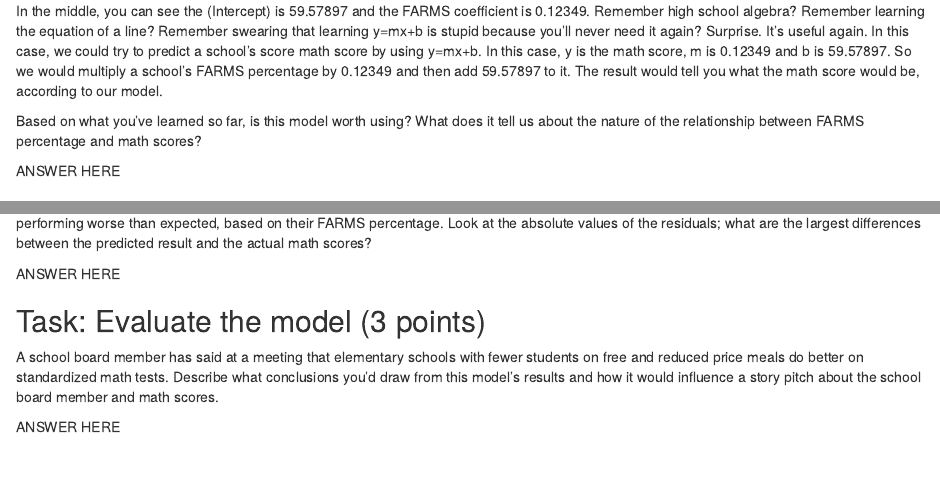
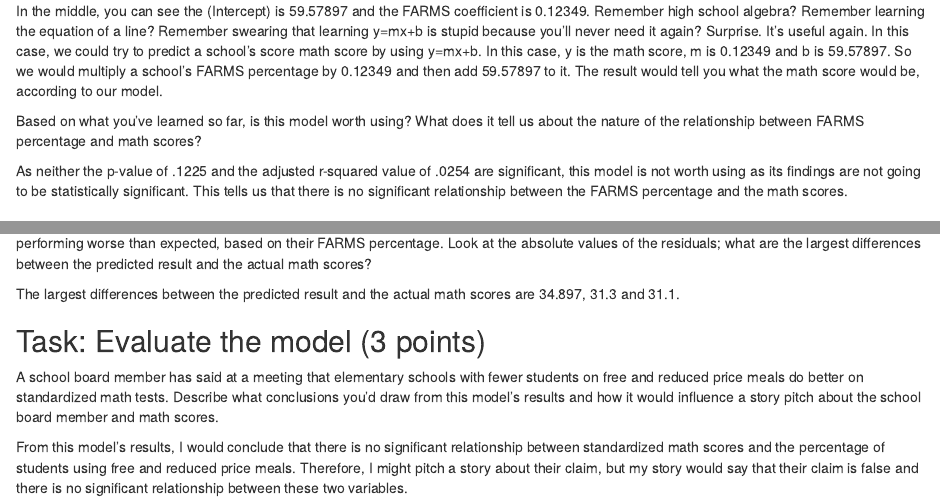
Before and after one commit to BellaD15/jour_405_decrescenzo, an R Markdown document (activities/MathScoresRegression.Rmd): the page in a window 1100 px wide, from 1600 px down, and a second part further down, joined at a grey line. Rendered offline with R 4.5, knitr and Pandoc, with nearby package versions; some code elsewhere in the file could not run offline.

Commit message:
activity

````diff
--- a/activities/MathScoresRegression.Rmd
+++ b/activities/MathScoresRegression.Rmd
@@ -58,7 +58,7 @@ In the middle, you can see the (Intercept) is 59.57897 and the FARMS coefficient
 
 Based on what you've learned so far, is this model worth using? What does it tell us about the nature of the relationship between FARMS percentage and math scores?
 
-ANSWER HERE
+As neither the p-value of .1225 and the adjusted r-squared value of .0254 are significant, this model is not worth using as its findings are not going to be statistically significant. This tells us that there is no significant relationship between the FARMS percentage and the math scores.
 
 ### Task: Identifying Schools with Biggest Residuals (2 points)
 
@@ -83,10 +83,10 @@ schools <- schools |>
 ```
 The schools with the biggest positive residuals are performing better than expected, while the schools with the biggest negative residuals are performing worse than expected, based on their FARMS percentage. Look at the absolute values of the residuals; what are the largest differences between the predicted result and the actual math scores?
 
-ANSWER HERE
+The largest differences between the predicted result and the actual math scores are 34.897, 31.3 and 31.1.
 
 ## Task: Evaluate the model (3 points)
 
 A school board member has said at a meeting that elementary schools with fewer students on free and reduced price meals do better on standardized math tests. Describe what conclusions you'd draw from this model's results and how it would influence a story pitch about the school board member and math scores.
 
-ANSWER HERE
+From this model's results, I would conclude that there is no significant relationship between standardized math scores and the percentage of students using free and reduced price meals. Therefore, I might pitch a story about their claim, but my story would say that their claim is false and there is no significant relationship between these two variables.
````
Also changed, not shown: activities/MathScoresRegression.Rmd (6 more changed lines).
